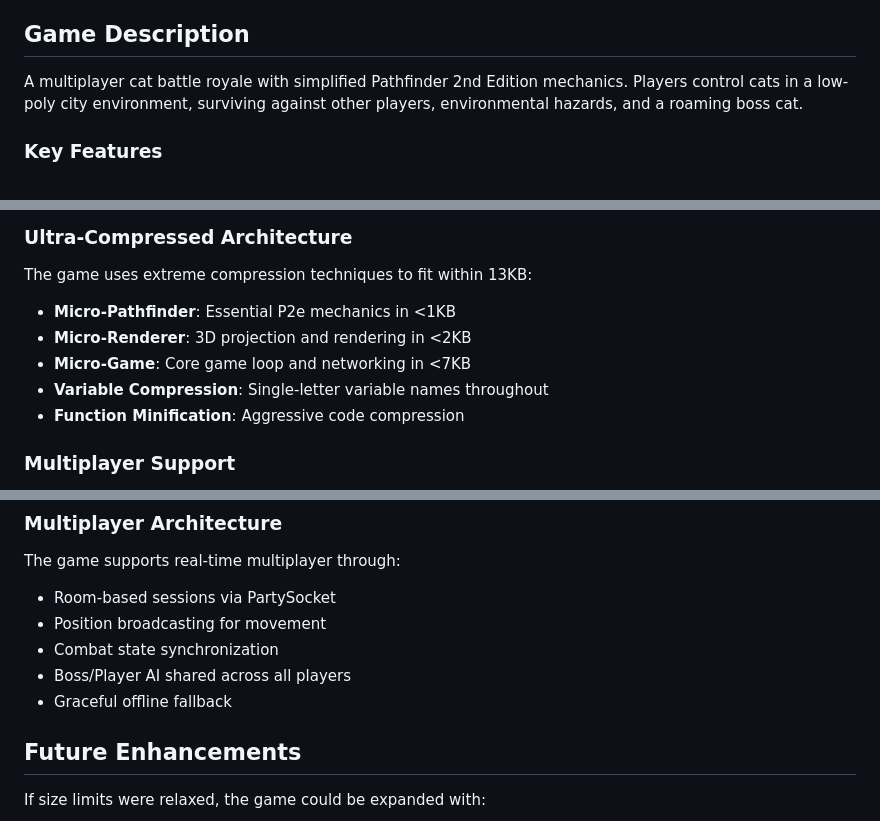
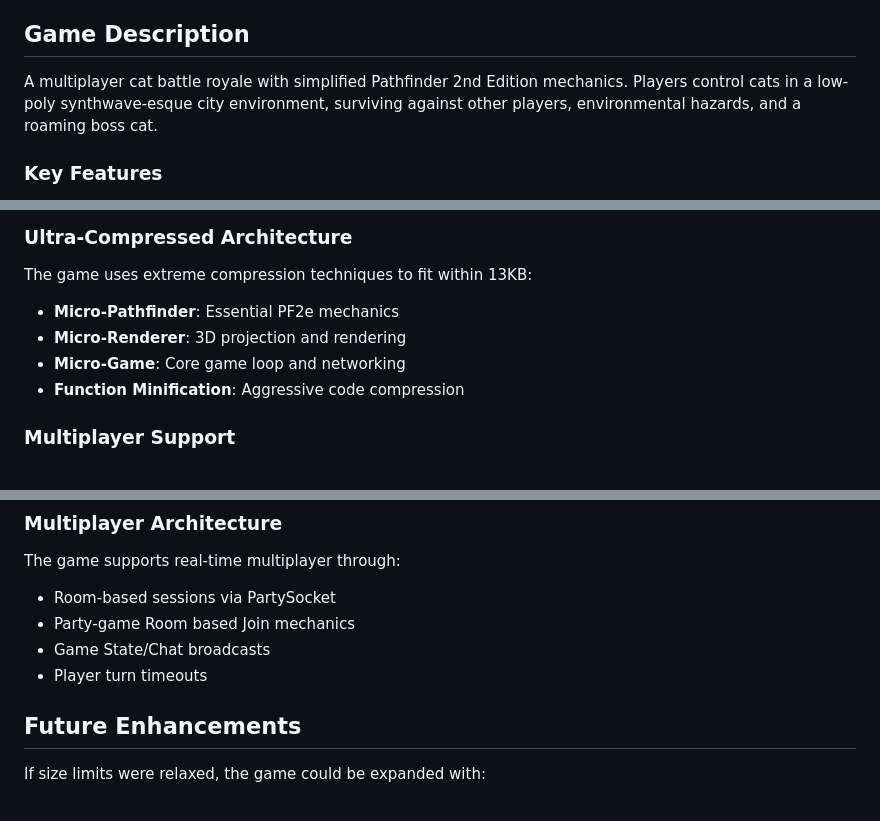
Before and after one commit to azurewraith/roll-for-mischief, a Markdown page: README.md, 3 parts joined by grey strips. GitHub-like rendering.

Commit message:
more readme tweaks

```diff
--- a/README.md
+++ b/README.md
@@ -6,7 +6,7 @@
 
 ## Game Description
 
-A multiplayer cat battle royale with simplified Pathfinder 2nd Edition mechanics. Players control cats in a low-poly city environment, surviving against other players, environmental hazards, and a roaming boss cat.
+A multiplayer cat battle royale with simplified Pathfinder 2nd Edition mechanics. Players control cats in a low-poly synthwave-esque city environment, surviving against other players, environmental hazards, and a roaming boss cat.
 
 ### Key Features
 
@@ -44,10 +44,9 @@ A multiplayer cat battle royale with simplified Pathfinder 2nd Edition mechanics
 
 The game uses extreme compression techniques to fit within 13KB:
 
-- **Micro-Pathfinder**: Essential P2e mechanics in <1KB
-- **Micro-Renderer**: 3D projection and rendering in <2KB
-- **Micro-Game**: Core game loop and networking in <7KB
-- **Variable Compression**: Single-letter variable names throughout
+- **Micro-Pathfinder**: Essential PF2e mechanics
+- **Micro-Renderer**: 3D projection and rendering
+- **Micro-Game**: Core game loop and networking
 - **Function Minification**: Aggressive code compression
 
 ### Multiplayer Support
@@ -142,10 +141,9 @@ To meet the 13KB limit, the game was drastically simplified:
 The game supports real-time multiplayer through:
 
 - Room-based sessions via PartySocket
-- Position broadcasting for movement
-- Combat state synchronization
-- Boss/Player AI shared across all players
-- Graceful offline fallback
+- Party-game Room based Join mechanics
+- Game State/Chat broadcasts
+- Player turn timeouts
 
 ## Future Enhancements
 
```
